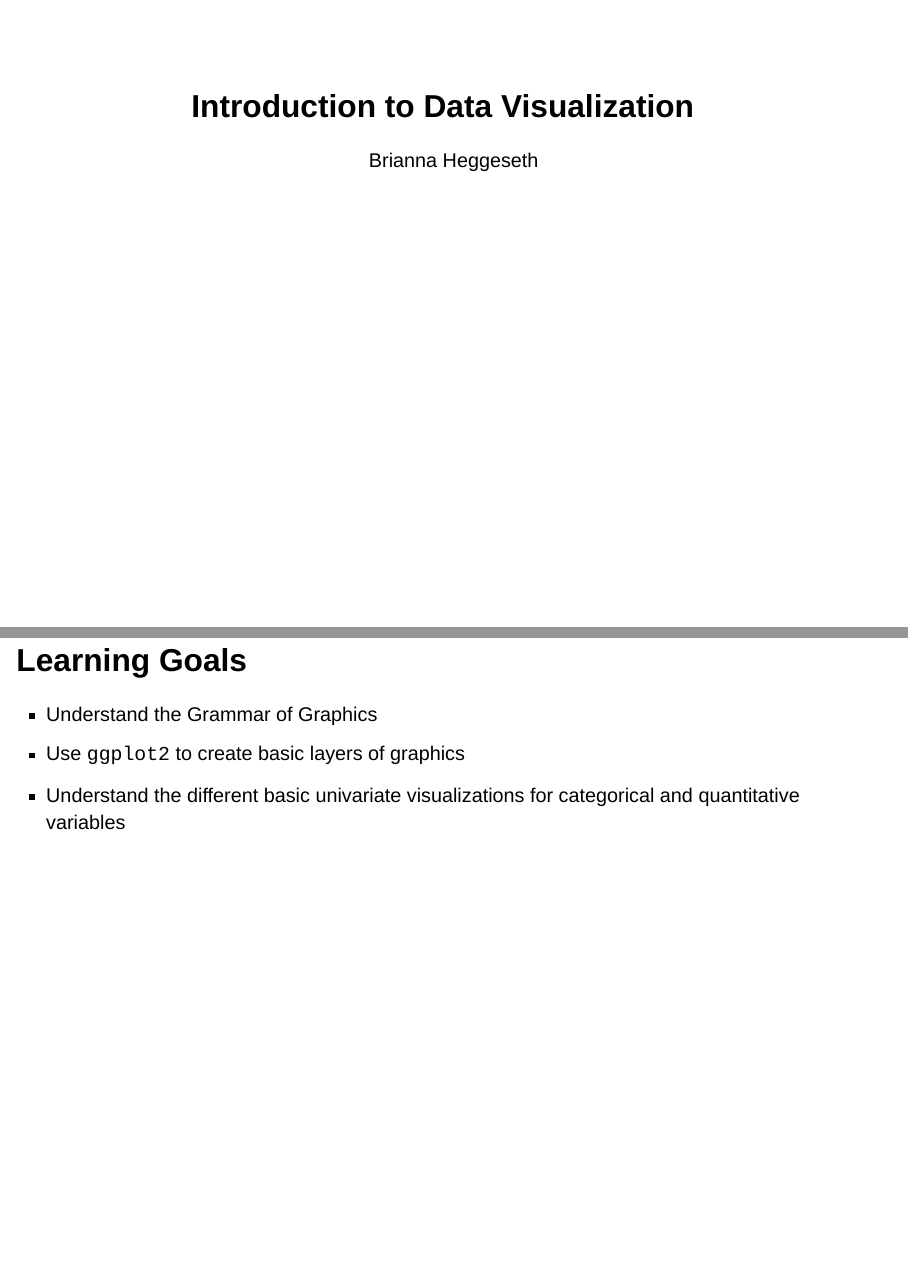
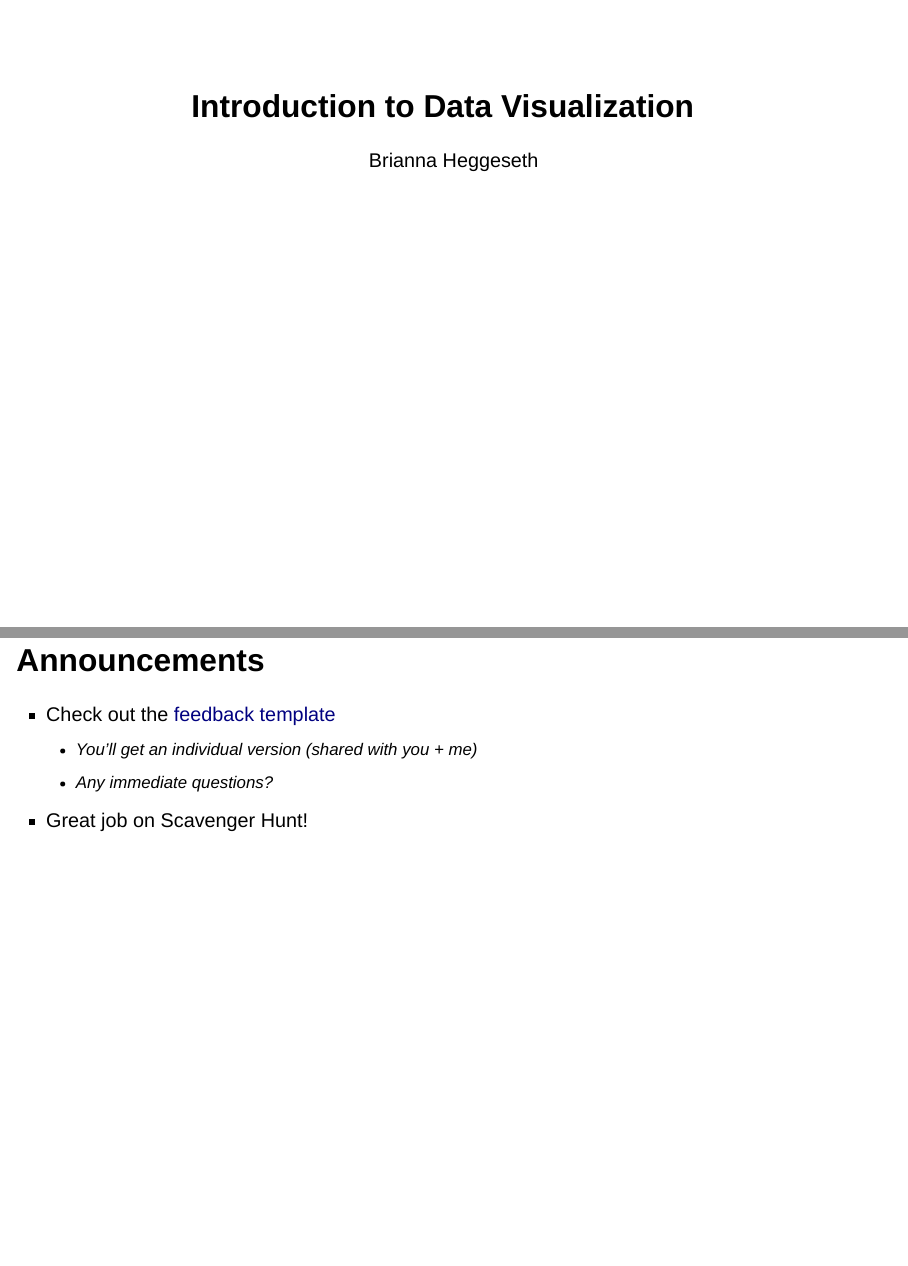
Before and after one commit to JamesNormington/112_spring_2023_slides, a Quarto document (02-Data_Viz.qmd): pages 1 and 2 of 20 before the commit and pages 1 and 2 of 21 after it, joined at a grey line. Rendered offline with R 4.5, knitr and Pandoc in place of Quarto, with nearby package versions; drawn as Slidy slides in place of the format the file asks for; some code elsewhere in the file could not run offline.

Commit message:
added announce

````diff
--- a/02-Data_Viz.qmd
+++ b/02-Data_Viz.qmd
@@ -21,6 +21,15 @@ knitr::opts_chunk$set(echo = TRUE, error = TRUE)
 library(tidyverse)
 library(ggplot2)
 ```
+
+## Announcements
+
+- Check out the [feedback template](https://docs.google.com/spreadsheets/d/1yU69K6TLXjuXnsjK3iQpMwUlds4BmTbVR95DSQbEIMM/edit?usp=sharing)
+  - You'll get an individual version (shared with you + me)
+  - Any immediate questions?
+
+- Great job on Scavenger Hunt!
+
 
 ## Learning Goals
 
````
Also changed, not shown: 02-Data_Viz-speaker.html, 02-Data_Viz.html.
